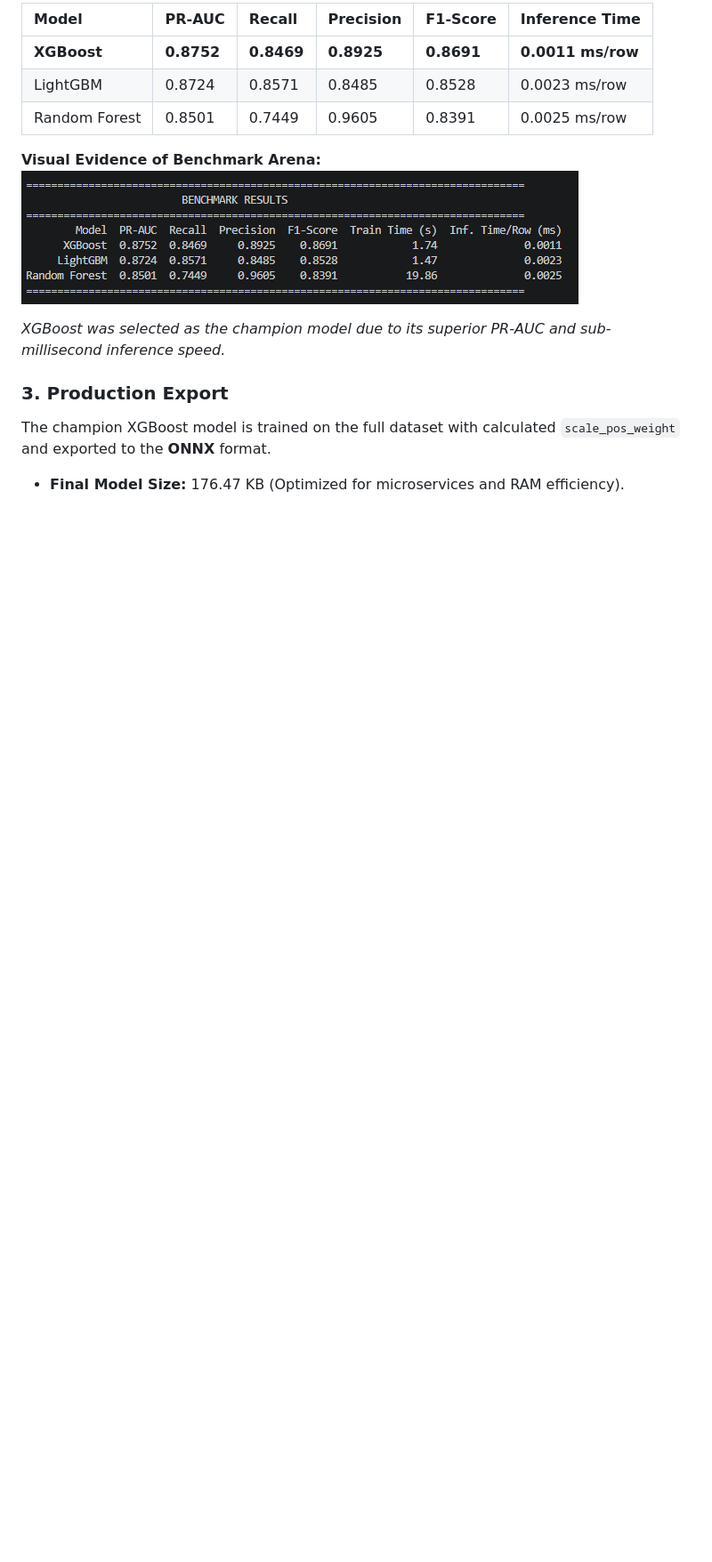
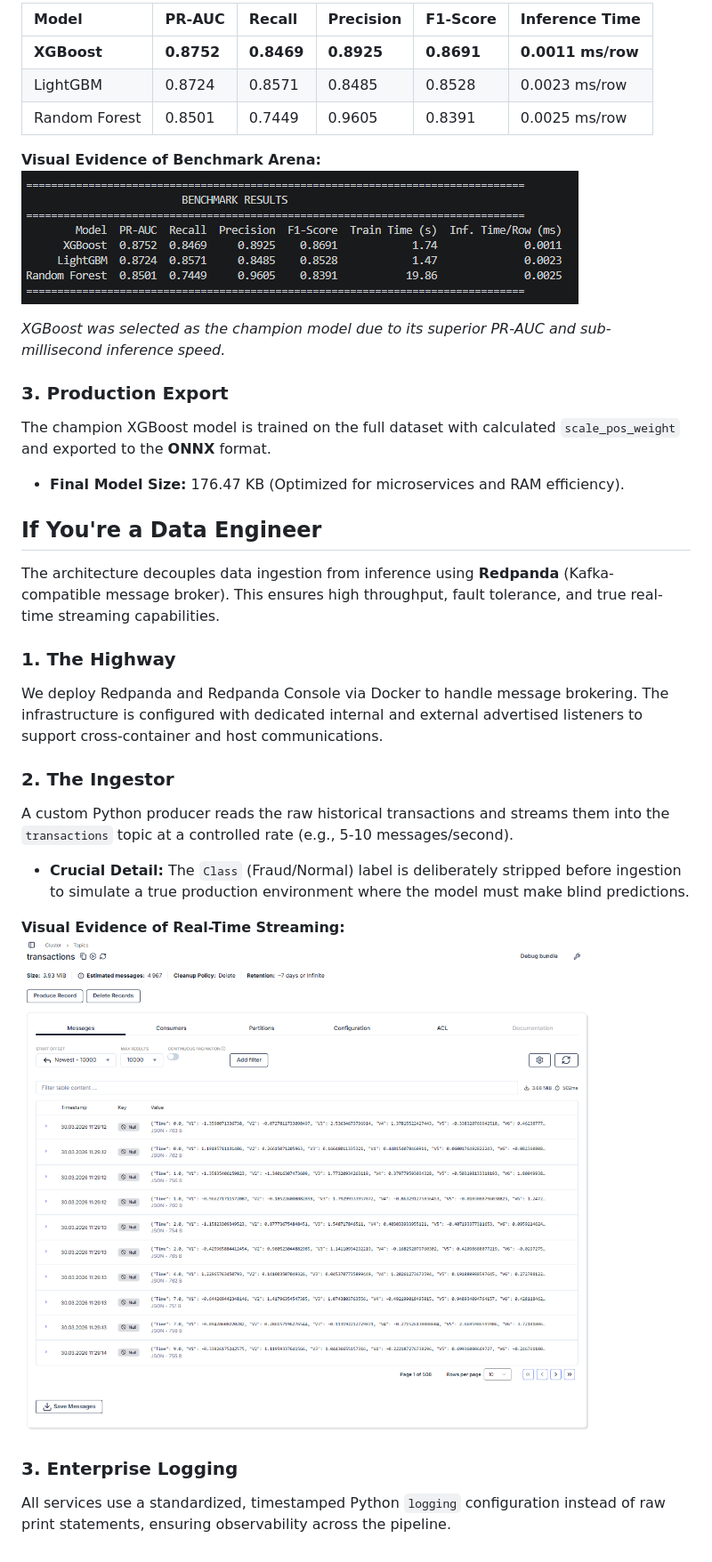
Before and after one commit to enesgulerai/sentinel, a Markdown page: README.md, the part around the change. Shown: that part at 89% size. Drawn GitHub-style; pictures changed too: docs/images/kafka/redpanda-console.png (added); blank space fills up the shorter version.

Commit message:
docs: add streaming architecture and redpanda evidence to README

```diff
--- a/README.md
+++ b/README.md
@@ -33,3 +33,19 @@ We don't guess; we benchmark. The evaluation strictly avoids "Accuracy" and focu
 ### 3. Production Export
 The champion XGBoost model is trained on the full dataset with calculated `scale_pos_weight` and exported to the **ONNX** format.
 * **Final Model Size:** 176.47 KB (Optimized for microservices and RAM efficiency).
+
+## If You're a Data Engineer
+The architecture decouples data ingestion from inference using **Redpanda** (Kafka-compatible message broker). This ensures high throughput, fault tolerance, and true real-time streaming capabilities.
+
+### 1. The Highway
+We deploy Redpanda and Redpanda Console via Docker to handle message brokering. The infrastructure is configured with dedicated internal and external advertised listeners to support cross-container and host communications.
+
+### 2. The Ingestor
+A custom Python producer reads the raw historical transactions and streams them into the `transactions` topic at a controlled rate (e.g., 5-10 messages/second).
+* **Crucial Detail:** The `Class` (Fraud/Normal) label is deliberately stripped before ingestion to simulate a true production environment where the model must make blind predictions.
+
+**Visual Evidence of Real-Time Streaming:**
+![Redpanda Console showing live transaction stream](docs/images/kafka/redpanda-console.png)
+
+### 3. Enterprise Logging
+All services use a standardized, timestamped Python `logging` configuration instead of raw print statements, ensuring observability across the pipeline.
```
